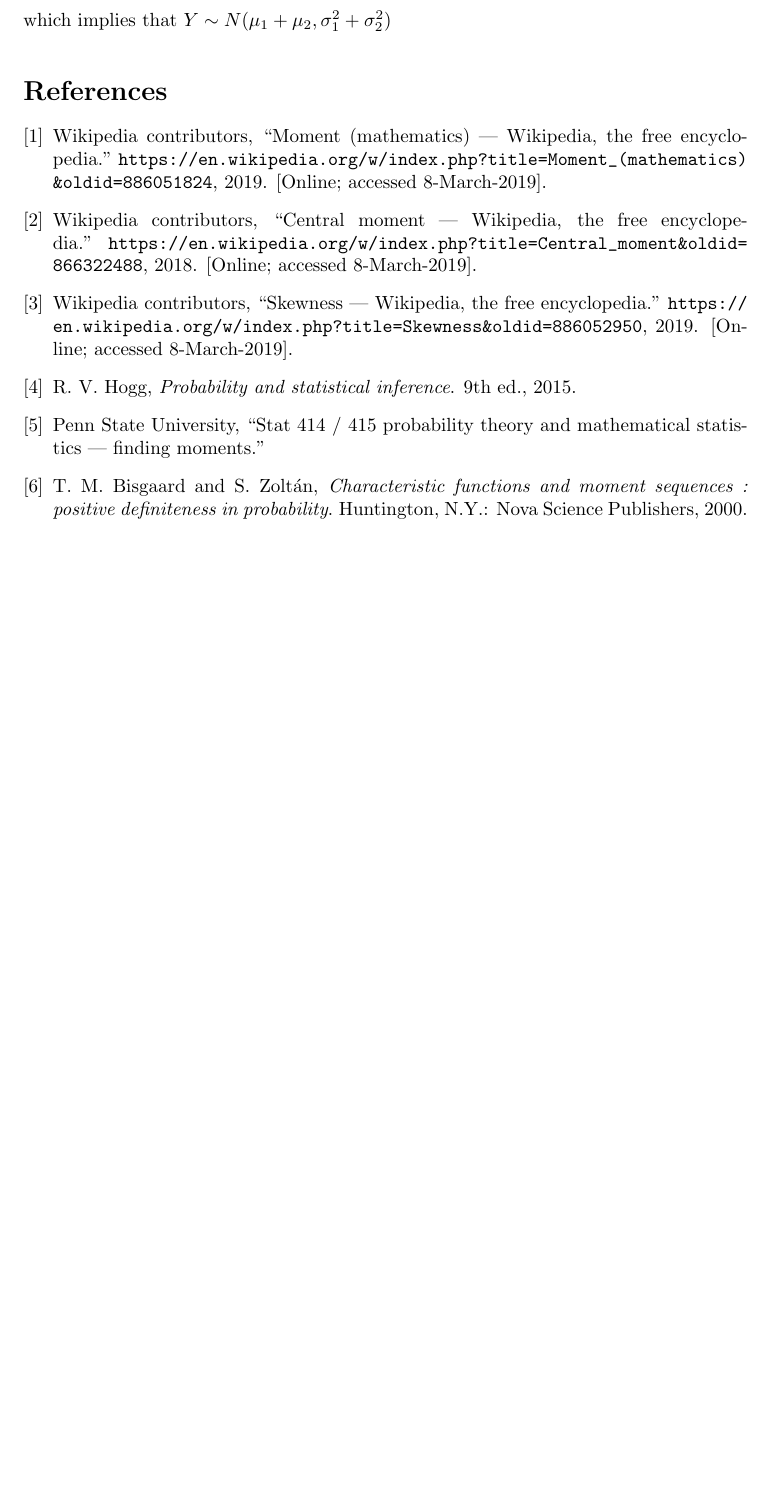
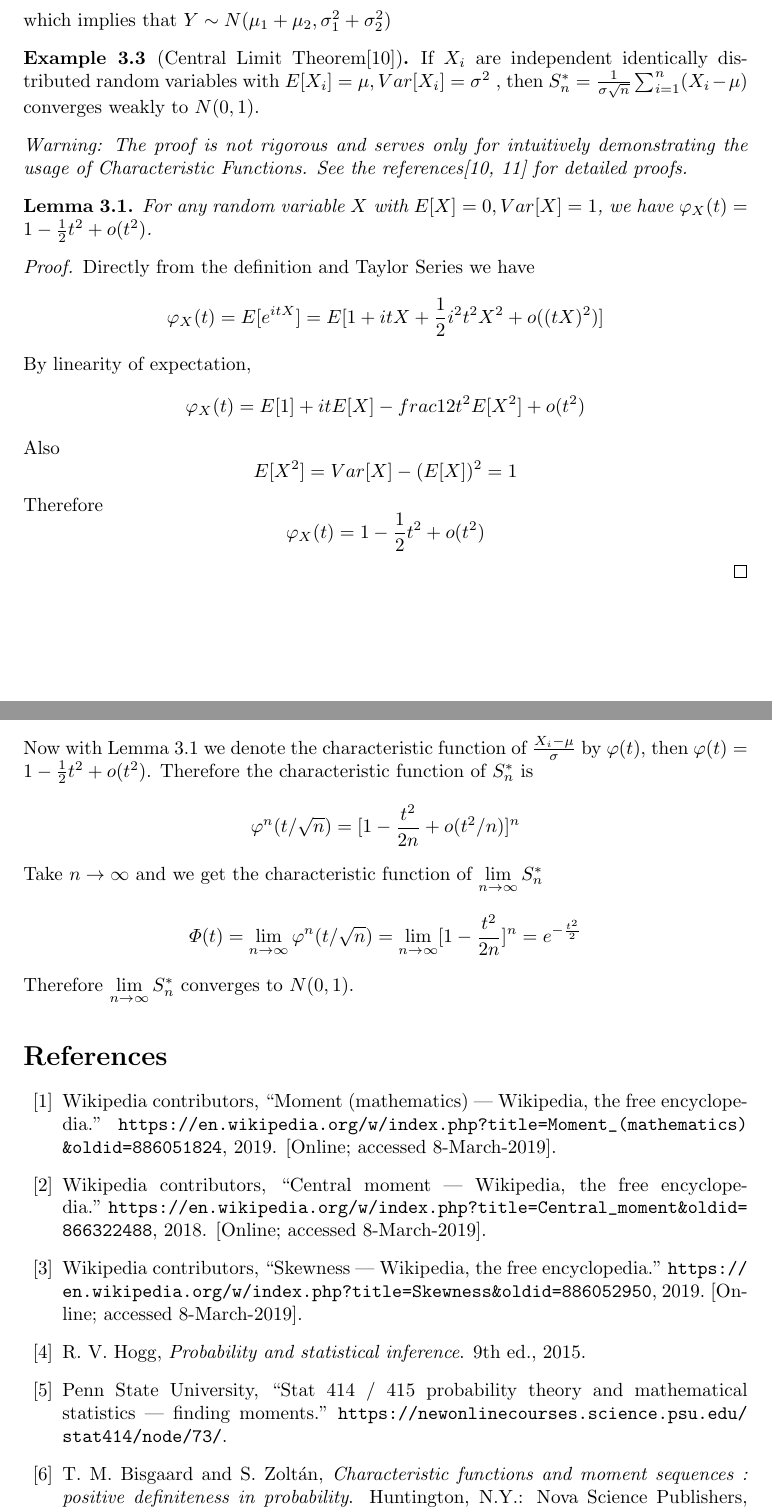
Before and after one commit to tianwen-fu/moments-and-characteristic-functions, a LaTeX document (Instructors_Notes.tex): part of page 6 of 7 before the commit and two parts of pages 6 and 7 of 7 after it, the two joined at a grey line, cut so that both start at the same text, the shorter picture padded with empty space. Compiled offline with pdfLaTeX.

Commit message:
We have CLT!!!!!!!! happy!

```diff
--- a/Instructors_Notes.tex
+++ b/Instructors_Notes.tex
@@ -16,6 +16,7 @@
 
 \theoremstyle{plain}
 \newtheorem{theorem}{Theorem}[section]
+\newtheorem{lemma}{Lemma}[section]
 \newtheorem{corollary}{Corollary}[theorem]
 
 \theoremstyle{remark}
@@ -166,6 +167,29 @@ By uniqueness of characteristic functions we know that $Z\sim Poisson(2\lambda)$
 Similarly to last example $$\varphi_{Y}(t)=\varphi_{X_1+X_2}(t)=e^{it\mu_1-\frac{\sigma_1^2 t^2}{2}}\cdot e^{it\mu_2-\frac{\sigma_2^2 t^2}{2}}$$
 Therefore we have $$\varphi_Y(t)=e^{it(\mu_1+\mu_2)-\frac{(\sigma_1^2+\sigma_2^2)t^2}{2}}$$
 which implies that $Y\sim N(\mu_1+\mu_2,\sigma_1^2+\sigma_2^2)$
+\begin{example}[Central Limit Theorem\cite{waterloo}]
+	If $X_i$ are independent identically distributed random variables with $E[X_i] = \mu, Var[X_i] = \sigma^2$ , then $S_n^* = \frac1{\sigma\sqrt n}\sum_{i=1}^n(X_i-\mu)$ converges weakly to $N(0, 1)$.
+\end{example}
+\noindent\textit{Warning: The proof is not rigorous and serves only for intuitively demonstrating the usage of Characteristic Functions. See the references\cite{waterloo,nus} for detailed proofs.}
+\begin{lemma}
+	For any random variable $X$ with $E[X]=0,Var[X]=1$, we have $\varphi_X(t)=1-\frac12t^2+o(t^2)$.
+	\label{lem:clt}
+\end{lemma}
+\begin{proof}
+	Directly from the definition and Taylor Series we have
+	$$\varphi_X(t)=E[e^{itX}]=E[1+itX+\frac12i^2t^2X^2+o((tX)^2)]$$
+	By linearity of expectation,
+	$$\varphi_X(t)=E[1]+itE[X]-frac12t^2E[X^2]+o(t^2)$$
+	Also
+	$$E[X^2]=Var[X]-(E[X])^2=1$$
+	Therefore $$\varphi_X(t)=1-\frac12t^2+o(t^2)$$
+\end{proof}
+\noindent Now with Lemma \ref{lem:clt} we denote the characteristic function of $\frac{X_i-\mu}{\sigma}$ by $\varphi(t)$, then  $\varphi(t)=1-\frac12t^2+o(t^2)$. Therefore the characteristic function of $S_n^*$ is
+$$\varphi^n(t/\sqrt{n})=[1-\frac{t^2}{2n}+o(t^2/n)]^n$$
+Take $n\to\infty$ and we get the characteristic function of $\lim\limits_{n\to\infty}S^*_n$
+$$\varPhi(t)=\lim\limits_{n\to\infty}\varphi^n(t/\sqrt{n})
+=\lim\limits_{n\to\infty}[1-\frac{t^2}{2n}]^n=e^{-\frac{t^2}2}$$
+Therefore $\lim\limits_{n\to\infty}S_n^*$ converges to $N(0,1)$.
 \medskip
 
 \bibliographystyle{ieeetr}
```
Also changed, not shown: bibliography.bib (+15 -1 lines), Instructors_Notes.pdf.
